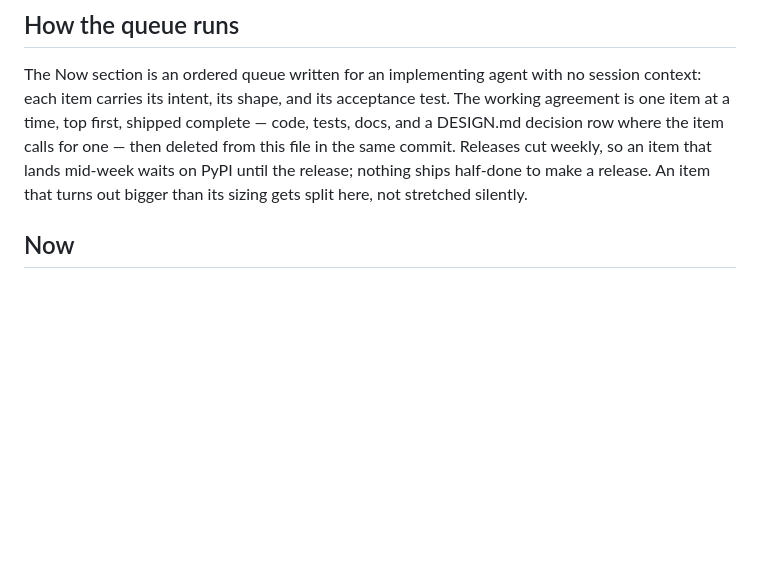
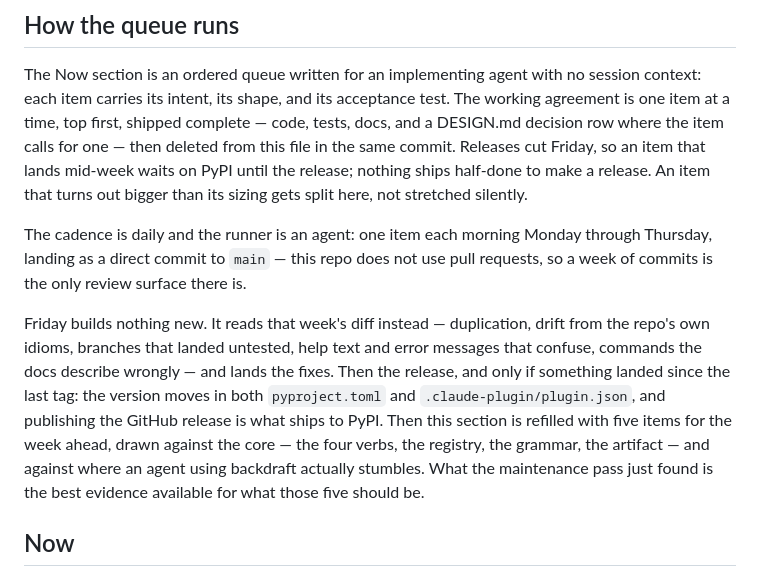
Before and after one commit to spencerbraun/backdraft, a Markdown page: ROADMAP.md, the part around the change. Rendered like a GitHub page; blank space fills up the shorter version.

Commit message:
roadmap: the cadence is daily, Friday maintains and releases
The queue contract now names its runner and its clock: an agent takes the top Now item each morning Monday through Thursday and lands it as a direct commit to main. Friday builds nothing new — it reviews the week's diff for duplication, idiom drift, untested branches, and docs describing commands that moved, lands those fixes, releases only if something landed since the last tag, and refills this section with five items for the week ahead. Written down here because the implementing agent reads this file first and should not need its own cadence explained out of band.

Co-Authored-By: Claude Opus 5 <noreply@anthropic.com>

```diff
--- a/ROADMAP.md
+++ b/ROADMAP.md
@@ -10,10 +10,25 @@ The Now section is an ordered queue written for an implementing agent with no
 session context: each item carries its intent, its shape, and its acceptance
 test. The working agreement is one item at a time, top first, shipped complete
 — code, tests, docs, and a DESIGN.md decision row where the item calls for one
-— then deleted from this file in the same commit. Releases cut weekly, so an
+— then deleted from this file in the same commit. Releases cut Friday, so an
 item that lands mid-week waits on PyPI until the release; nothing ships
 half-done to make a release. An item that turns out bigger than its sizing
 gets split here, not stretched silently.
+
+The cadence is daily and the runner is an agent: one item each morning Monday
+through Thursday, landing as a direct commit to `main` — this repo does not
+use pull requests, so a week of commits is the only review surface there is.
+
+Friday builds nothing new. It reads that week's diff instead — duplication,
+drift from the repo's own idioms, branches that landed untested, help text and
+error messages that confuse, commands the docs describe wrongly — and lands
+the fixes. Then the release, and only if something landed since the last tag:
+the version moves in both `pyproject.toml` and `.claude-plugin/plugin.json`,
+and publishing the GitHub release is what ships to PyPI. Then this section is
+refilled with five items for the week ahead, drawn against the core — the four
+verbs, the registry, the grammar, the artifact — and against where an agent
+using backdraft actually stumbles. What the maintenance pass just found is the
+best evidence available for what those five should be.
 
 ## Now
 
```
